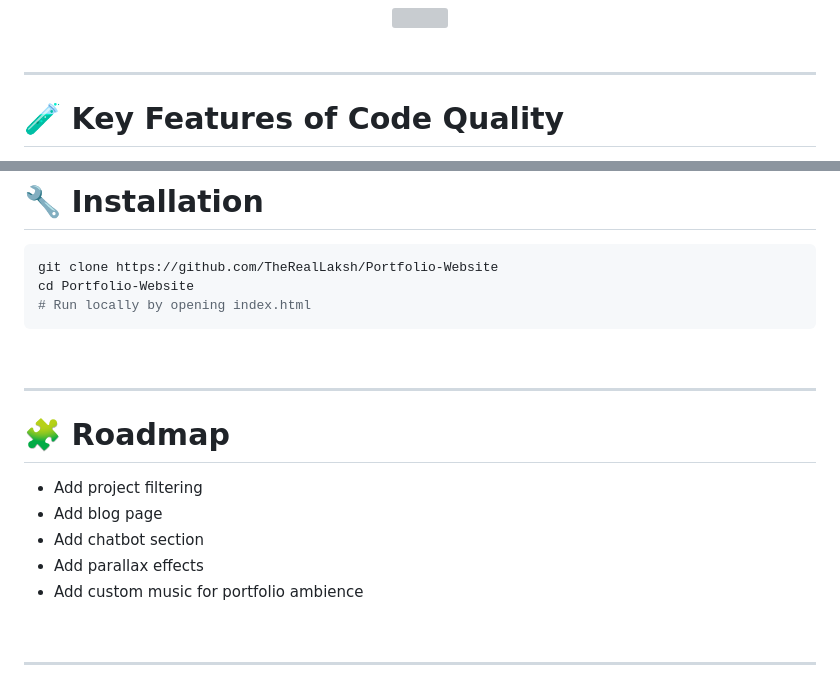
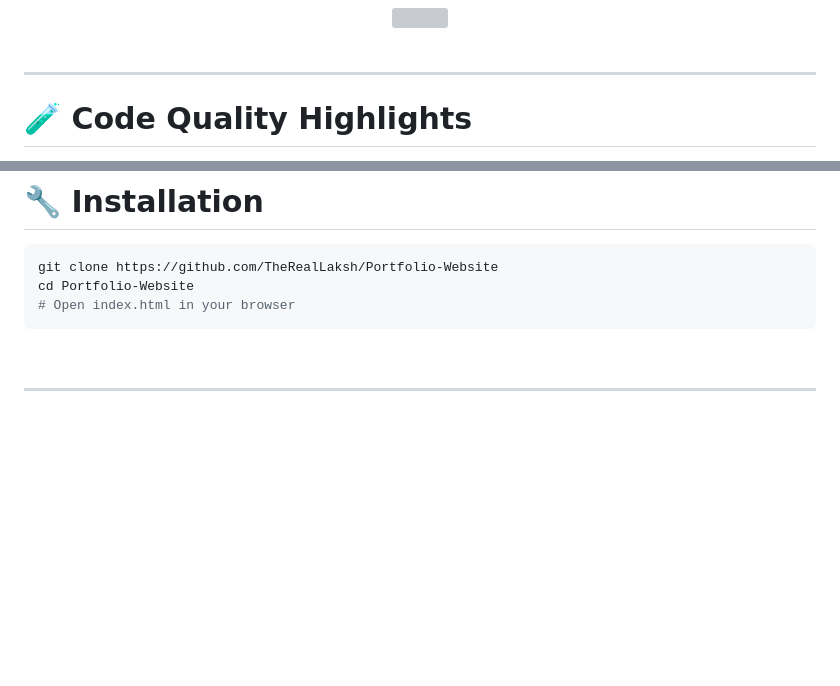
Before and after one commit to TheRealLaksh/Portfolio-Website, a Markdown page: readme.md, 2 parts joined by grey strips. Drawn GitHub-style; blank space fills up the shorter version; grey boxes are pictures that could not be loaded.

````diff
--- a/readme.md
+++ b/readme.md
@@ -214,5 +207,5 @@ Portfolio-Website/
 
 ---
 
-# 🧪 Key Features of Code Quality
+# 🧪 Code Quality Highlights
 
@@ -248,20 +225,8 @@ Portfolio-Website/
 ```bash
 git clone https://github.com/TheRealLaksh/Portfolio-Website
 cd Portfolio-Website
-# Run locally by opening index.html
+# Open index.html in your browser
 ```
-
-<br>
-
----
-
-# 🧩 Roadmap
-
-- Add project filtering
-- Add blog page
-- Add chatbot section
-- Add parallax effects
-- Add custom music for portfolio ambience
 
 <br>
 
````
Also changed, not shown: other parts of readme.md (+59 -82 lines).
